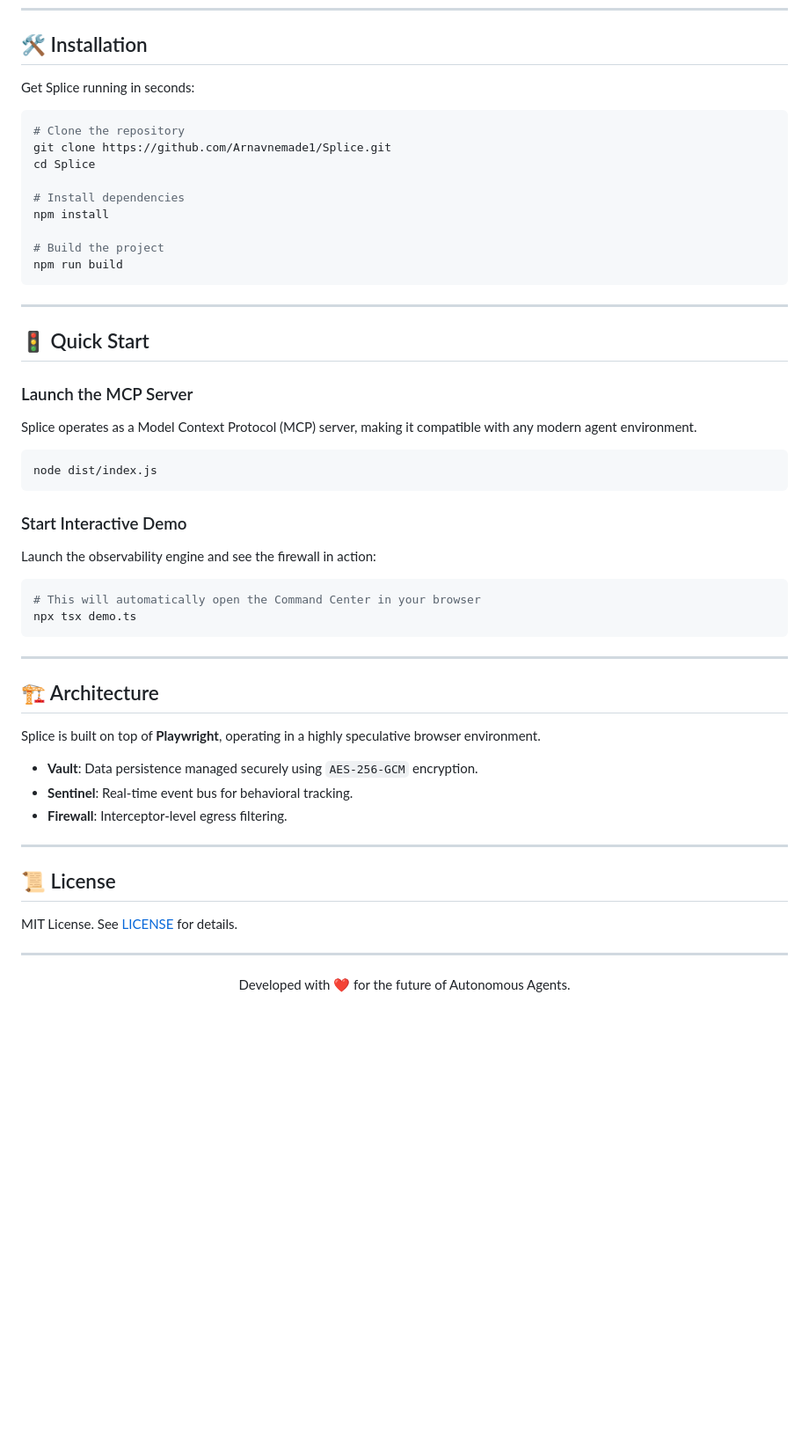
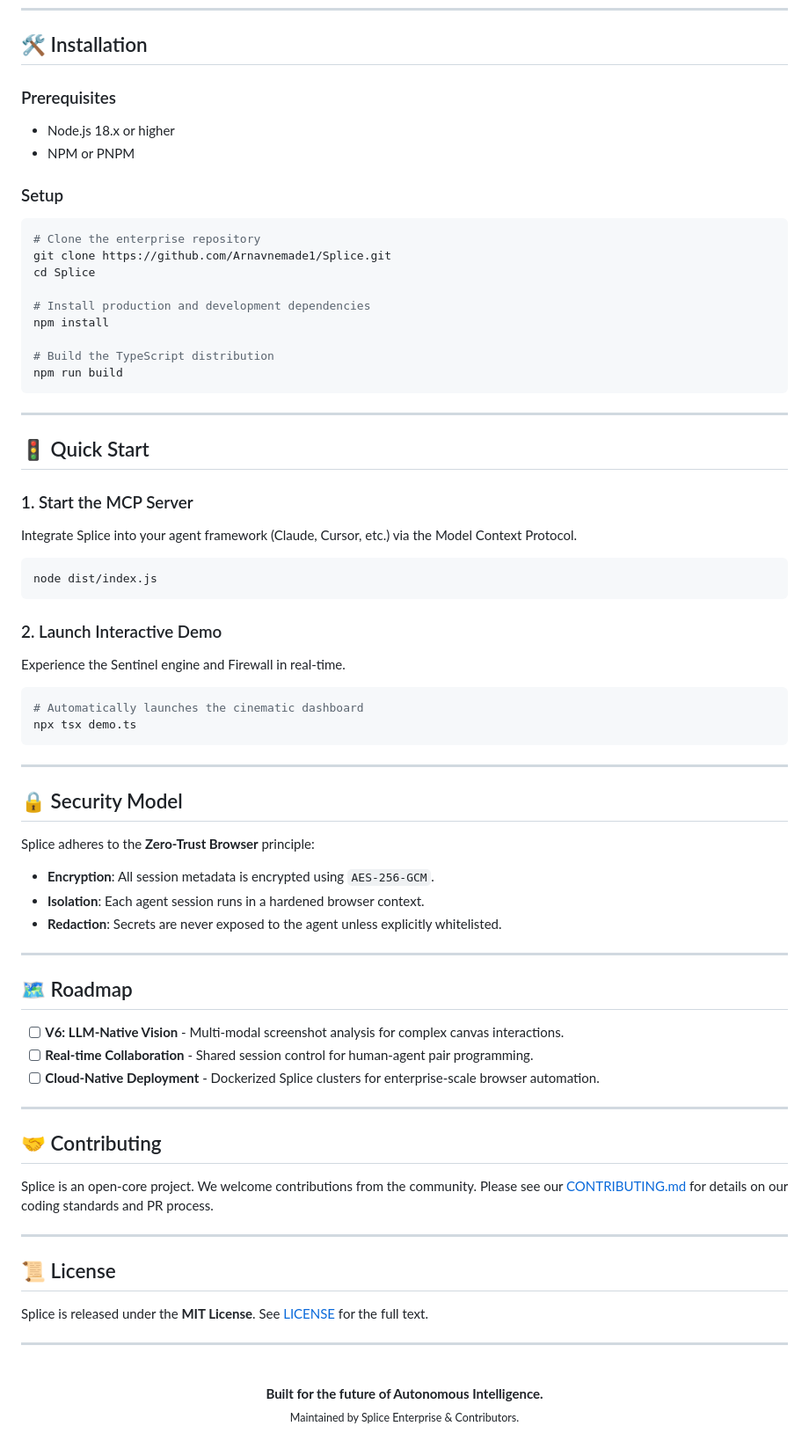
Before and after one commit to Arnavnemade1/Splice, a Markdown page: README.md, the part around one of its changes. Shown at 88% size. Drawn GitHub-style; blank space fills up the shorter version.

````diff
--- a/README.md
+++ b/README.md
@@ -41,17 +85,20 @@ The Splice Command Center provides real-time visualization of agent activities a
 
 ## 🛠️ Installation
 
-Get Splice running in seconds:
+### Prerequisites
+- Node.js 18.x or higher
+- NPM or PNPM
 
+### Setup
 ```bash
-# Clone the repository
+# Clone the enterprise repository
 git clone https://github.com/Arnavnemade1/Splice.git
 cd Splice
 
-# Install dependencies
+# Install production and development dependencies
 npm install
 
-# Build the project
+# Build the TypeScript distribution
 npm run build
 ```
 
@@ -59,36 +106,49 @@ npm run build
 
 ## 🚦 Quick Start
 
-### Launch the MCP Server
-Splice operates as a Model Context Protocol (MCP) server, making it compatible with any modern agent environment.
+### 1. Start the MCP Server
+Integrate Splice into your agent framework (Claude, Cursor, etc.) via the Model Context Protocol.
 ```bash
 node dist/index.js
 ```
 
-### Start Interactive Demo
-Launch the observability engine and see the firewall in action:
+### 2. Launch Interactive Demo
+Experience the Sentinel engine and Firewall in real-time.
 ```bash
-# This will automatically open the Command Center in your browser
+# Automatically launches the cinematic dashboard
 npx tsx demo.ts
 ```
 
 ---
 
-## 🏗️ Architecture
+## 🔒 Security Model
 
-Splice is built on top of **Playwright**, operating in a highly speculative browser environment.
-- **Vault**: Data persistence managed securely using `AES-256-GCM` encryption.
-- **Sentinel**: Real-time event bus for behavioral tracking.
-- **Firewall**: Interceptor-level egress filtering.
+Splice adheres to the **Zero-Trust Browser** principle:
+- **Encryption**: All session metadata is encrypted using `AES-256-GCM`.
+- **Isolation**: Each agent session runs in a hardened browser context.
+- **Redaction**: Secrets are never exposed to the agent unless explicitly whitelisted.
+
+---
+
+## 🗺️ Roadmap
+- [ ] **V6: LLM-Native Vision** - Multi-modal screenshot analysis for complex canvas interactions.
+- [ ] **Real-time Collaboration** - Shared session control for human-agent pair programming.
+- [ ] **Cloud-Native Deployment** - Dockerized Splice clusters for enterprise-scale browser automation.
+
+---
+
+## 🤝 Contributing
+Splice is an open-core project. We welcome contributions from the community. Please see our [CONTRIBUTING.md](CONTRIBUTING.md) for details on our coding standards and PR process.
 
 ---
 
 ## 📜 License
-
-MIT License. See [LICENSE](LICENSE) for details.
+Splice is released under the **MIT License**. See [LICENSE](LICENSE) for the full text.
 
 ---
 
 <p align="center">
-  Developed with ❤️ for the future of Autonomous Agents.
+  <br>
+  <b>Built for the future of Autonomous Intelligence.</b><br>
+  <sub>Maintained by Splice Enterprise & Contributors.</sub>
 </p>
````
Also changed, not shown: other parts of README.md (+65 -21 lines).
